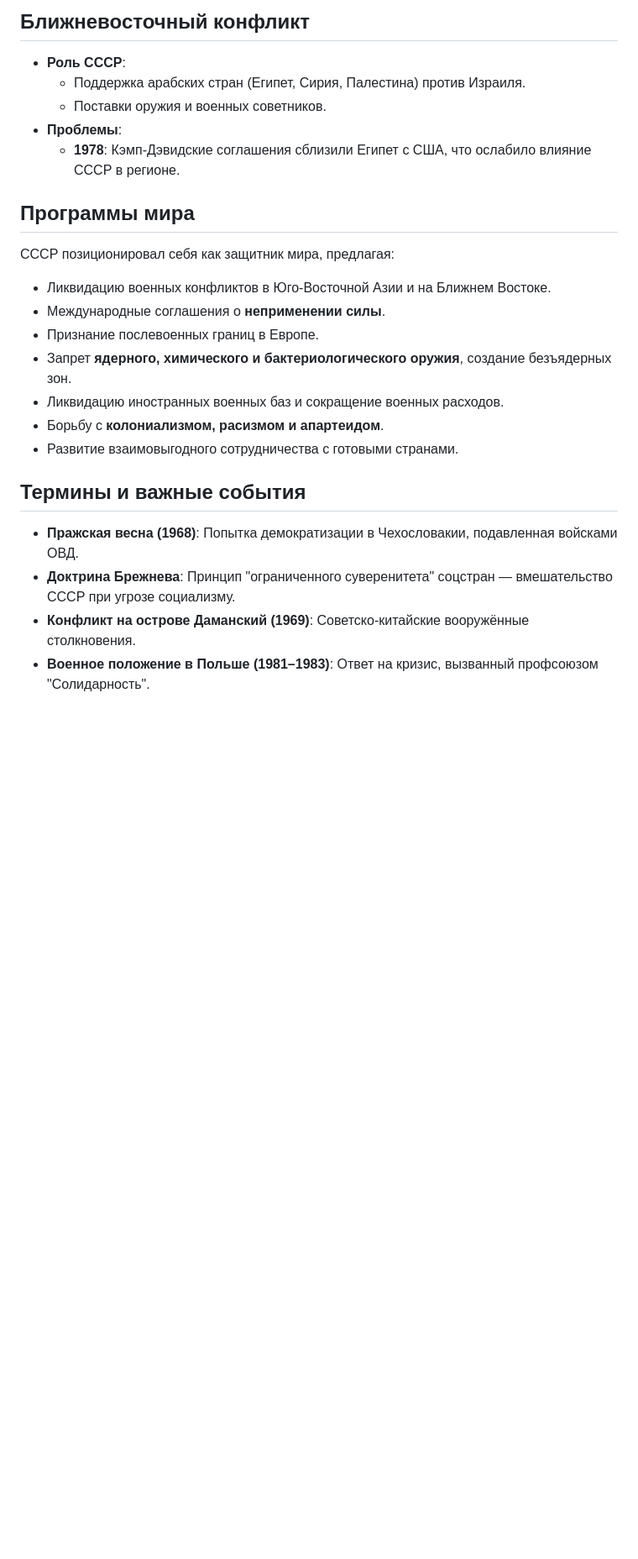
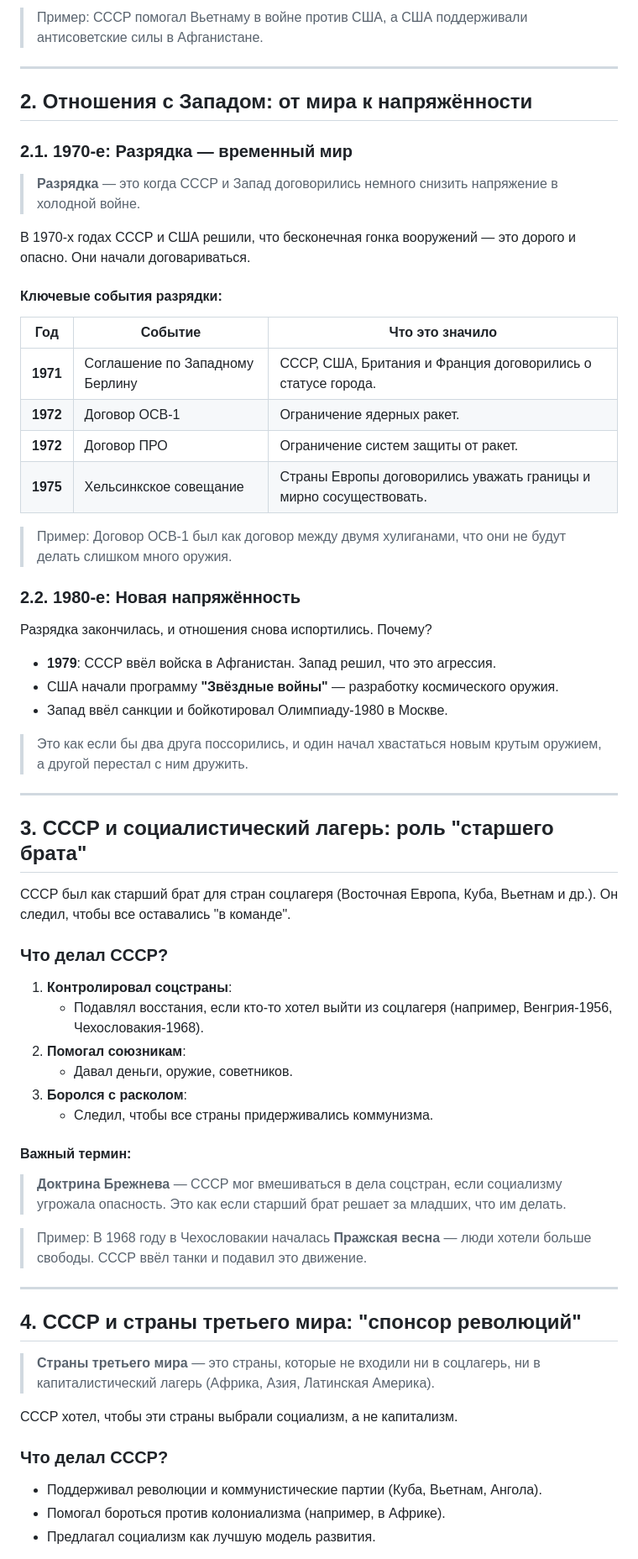
Before and after one commit to Endermanik13/top, a Markdown page: История/05.02.2025.md, the part around one of its changes. Shown at 84% size. Rendered like a GitHub page; blank space fills up the shorter version.

```diff
--- a/История/05.02.2025.md
+++ b/История/05.02.2025.md
@@ -51,23 +17,65 @@
 
-## Ближневосточный конфликт
-- **Роль СССР**:
-  - Поддержка арабских стран (Египет, Сирия, Палестина) против Израиля.
-  - Поставки оружия и военных советников.
-- **Проблемы**:
-  - **1978**: Кэмп-Дэвидские соглашения сблизили Египет с США, что ослабило влияние СССР в регионе.
+> Пример: СССР помогал Вьетнаму в войне против США, а США поддерживали антисоветские силы в Афганистане.
 
-## Программы мира
-СССР позиционировал себя как защитник мира, предлагая:
-- Ликвидацию военных конфликтов в Юго-Восточной Азии и на Ближнем Востоке.
-- Международные соглашения о **неприменении силы**.
-- Признание послевоенных границ в Европе.
-- Запрет **ядерного, химического и бактериологического оружия**, создание безъядерных зон.
-- Ликвидацию иностранных военных баз и сокращение военных расходов.
-- Борьбу с **колониализмом, расизмом и апартеидом**.
-- Развитие взаимовыгодного сотрудничества с готовыми странами.
+---
 
-## Термины и важные события
-- **Пражская весна (1968)**: Попытка демократизации в Чехословакии, подавленная войсками ОВД.
-- **Доктрина Брежнева**: Принцип "ограниченного суверенитета" соцстран — вмешательство СССР при угрозе социализму.
-- **Конфликт на острове Даманский (1969)**: Советско-китайские вооружённые столкновения.
-- **Военное положение в Польше (1981–1983)**: Ответ на кризис, вызванный профсоюзом "Солидарность".
+## 2. Отношения с Западом: от мира к напряжённости
+
+### 2.1. 1970-е: Разрядка — временный мир
+
+> **Разрядка** — это когда СССР и Запад договорились немного снизить напряжение в холодной войне.
+
+В 1970-х годах СССР и США решили, что бесконечная гонка вооружений — это дорого и опасно. Они начали договариваться.
+
+#### Ключевые события разрядки:
+| Год | Событие | Что это значило |
+|-----|---------|-----------------|
+| **1971** | Соглашение по Западному Берлину | СССР, США, Британия и Франция договорились о статусе города. |
+| **1972** | Договор ОСВ-1 | Ограничение ядерных ракет. |
+| **1972** | Договор ПРО | Ограничение систем защиты от ракет. |
+| **1975** | Хельсинкское совещание | Страны Европы договорились уважать границы и мирно сосуществовать. |
+
+> Пример: Договор ОСВ-1 был как договор между двумя хулиганами, что они не будут делать слишком много оружия.
+
+### 2.2. 1980-е: Новая напряжённость
+
+Разрядка закончилась, и отношения снова испортились. Почему?
+
+- **1979**: СССР ввёл войска в Афганистан. Запад решил, что это агрессия.
+- США начали программу **"Звёздные войны"** — разработку космического оружия.
+- Запад ввёл санкции и бойкотировал Олимпиаду-1980 в Москве.
+
+> Это как если бы два друга поссорились, и один начал хвастаться новым крутым оружием, а другой перестал с ним дружить.
+
+---
+
+## 3. СССР и социалистический лагерь: роль "старшего брата"
+
+СССР был как старший брат для стран соцлагеря (Восточная Европа, Куба, Вьетнам и др.). Он следил, чтобы все оставались "в команде".
+
+### Что делал СССР?
+1. **Контролировал соцстраны**:
+   - Подавлял восстания, если кто-то хотел выйти из соцлагеря (например, Венгрия-1956, Чехословакия-1968).
+2. **Помогал союзникам**:
+   - Давал деньги, оружие, советников.
+3. **Боролся с расколом**:
+   - Следил, чтобы все страны придерживались коммунизма.
+
+#### Важный термин:
+> **Доктрина Брежнева** — СССР мог вмешиваться в дела соцстран, если социализму угрожала опасность. Это как если старший брат решает за младших, что им делать.
+
+> Пример: В 1968 году в Чехословакии началась **Пражская весна** — люди хотели больше свободы. СССР ввёл танки и подавил это движение.
+
+---
+
+## 4. СССР и страны третьего мира: "спонсор революций"
+
+> **Страны третьего мира** — это страны, которые не входили ни в соцлагерь, ни в капиталистический лагерь (Африка, Азия, Латинская Америка).
+
+СССР хотел, чтобы эти страны выбрали социализм, а не капитализм.
+
+### Что делал СССР?
+- Поддерживал революции и коммунистические партии (Куба, Вьетнам, Ангола).
+- Помогал бороться против колониализма (например, в Африке).
+- Предлагал социализм как лучшую модель развития.
+
```
Also changed, not shown: other parts of История/05.02.2025.md (+83 -44 lines).
